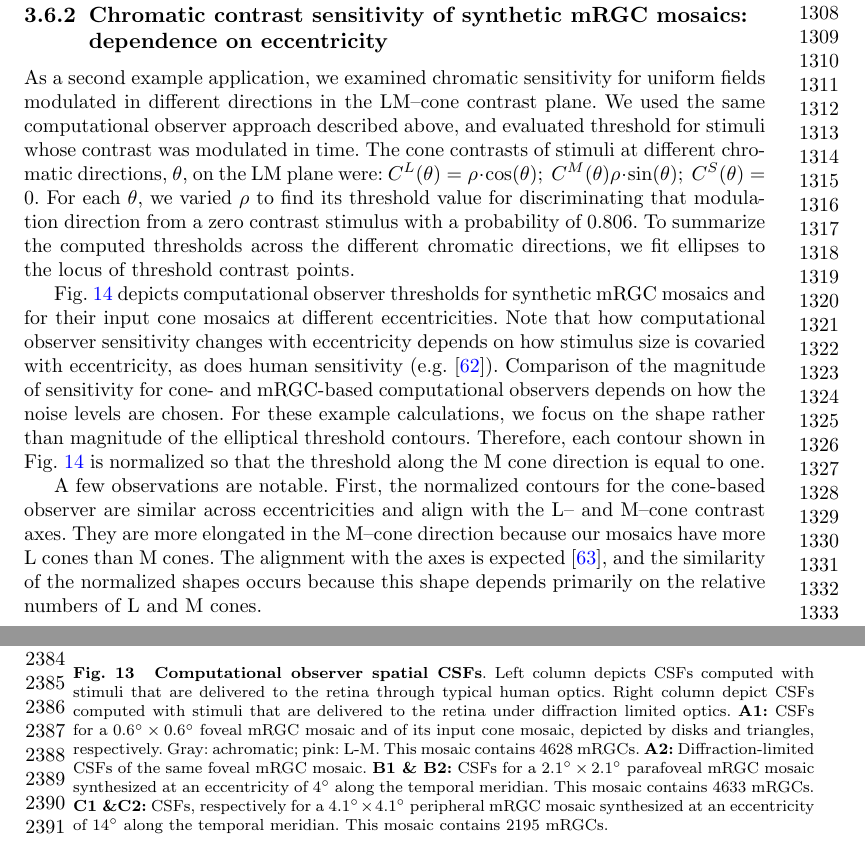
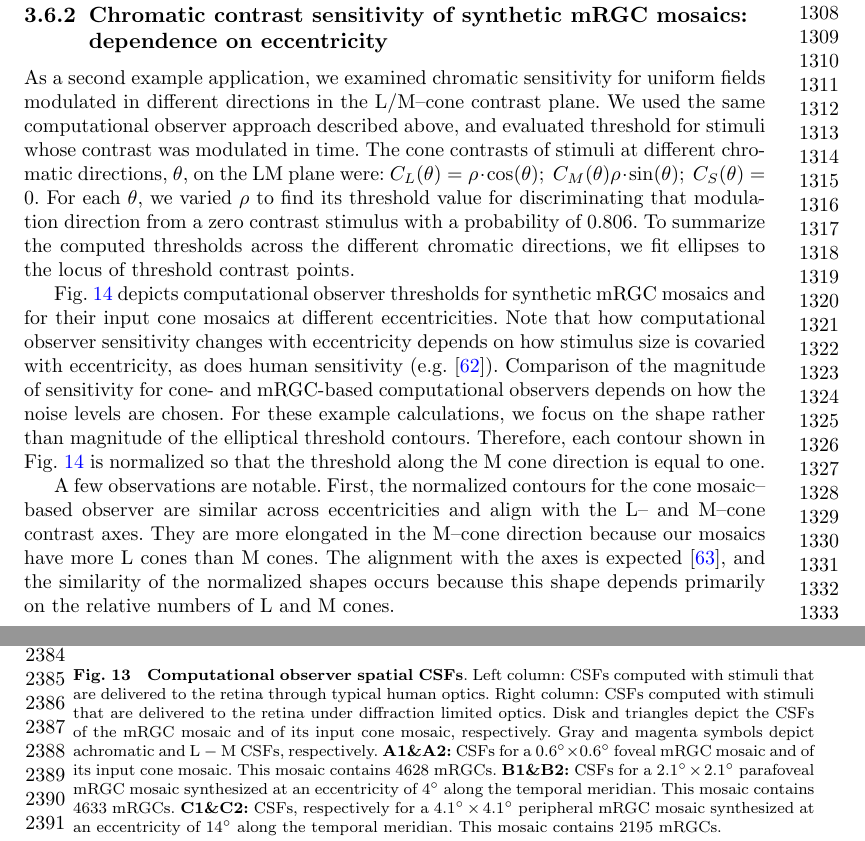
Before and after one commit to npcottaris/JCN_2026, a LaTeX paper (Cottaris_mRGCmosaicModelRevision.tex): two parts of pages 29 and 52 of 54, joined at a grey line, cut so that both start at the same text. Compiled offline with pdfLaTeX.

Commit message:
Updates
Signed-off-by: Nicolas Cottaris <cottaris@upenn.edu>

```diff
--- a/Cottaris_mRGCmosaicModelRevision.tex
+++ b/Cottaris_mRGCmosaicModelRevision.tex
@@ -812,13 +812,12 @@ To estimate contrast sensitivity, we varied, for each tested spatial frequency,
 %
 \begin{figure}[!ht]
 \centering
-\includegraphics[width=0.75\textwidth]{figure13.pdf}
+\includegraphics[width=0.76\textwidth]{figure13.pdf}
 \caption{
-\textbf{Computational observer spatial CSFs}. Left column depicts CSFs computed with stimuli that are delivered to the retina through typical human optics. Right column depict CSFs computed with stimuli that are delivered to the retina under diffraction limited optics.
-\textbf{A1:} CSFs for a $0.6^{\circ} \times 0.6^{\circ}$ foveal mRGC mosaic and of its input cone mosaic, depicted by disks and triangles, respectively. Gray: achromatic; pink: L-M. This mosaic contains 4628 mRGCs.
-\textbf{A2:} Diffraction-limited CSFs of the same foveal mRGC mosaic.
-\textbf{B1 \& B2:} CSFs for a $2.1^{\circ} \times 2.1^{\circ}$ parafoveal mRGC mosaic synthesized at an eccentricity of 4$^\circ$ along the temporal meridian. This mosaic contains 4633 mRGCs.
-\textbf{C1 \&C2:} CSFs, respectively for a $4.1^{\circ} \times 4.1^{\circ}$ peripheral mRGC mosaic synthesized at an eccentricity of 14$^\circ$ along the temporal meridian. This mosaic contains 2195 mRGCs.
+\textbf{Computational observer spatial CSFs}. Left column: CSFs computed with stimuli that are delivered to the retina through typical human optics. Right column: CSFs computed with stimuli that are delivered to the retina under diffraction limited optics. Disk and triangles depict the CSFs of the mRGC mosaic and of its input cone mosaic, respectively. Gray and magenta symbols depict achromatic and $\mathrm{L-M}$ CSFs, respectively.
+\textbf{A1\&A2:} CSFs for a $0.6^{\circ} \times 0.6^{\circ}$ foveal mRGC mosaic and of its input cone mosaic. This mosaic contains 4628 mRGCs.
+\textbf{B1\&B2:} CSFs for a $2.1^{\circ} \times 2.1^{\circ}$ parafoveal mRGC mosaic synthesized at an eccentricity of 4$^\circ$ along the temporal meridian. This mosaic contains 4633 mRGCs.
+\textbf{C1\&C2:} CSFs, respectively for a $4.1^{\circ} \times 4.1^{\circ}$ peripheral mRGC mosaic synthesized at an eccentricity of 14$^\circ$ along the temporal meridian. This mosaic contains 2195 mRGCs.
 }
 \label{Fig:Results_SpatioChromaticContrastSensitivity}
 \end{figure}
@@ -857,8 +856,8 @@ Finally, note that the $\mathrm{L-M}$ advantage over the achromatic CSF is rever
 %
 \subsubsection{Chromatic contrast sensitivity of synthetic mRGC mosaics: dependence on eccentricity}
 
-As a second example application, we examined chromatic sensitivity for uniform fields modulated in different directions in the LM--cone contrast plane. We used the same computational observer approach described above, and evaluated threshold for stimuli whose contrast was modulated in time. The cone contrasts of stimuli at different chromatic directions, $\theta$, on the LM plane were:
-$C^L(\theta) = \rho \cdot \cos(\theta); ~C^M(\theta) \rho \cdot \sin(\theta); ~C^S(\theta) = 0$. For each $\theta$, we varied $\rho$ to find its threshold value for discriminating that modulation direction from a zero contrast stimulus with a probability of 0.806. To summarize the computed thresholds across the different chromatic directions, we fit ellipses to the locus of threshold contrast points.
+As a second example application, we examined chromatic sensitivity for uniform fields modulated in different directions in the L/M--cone contrast plane. We used the same computational observer approach described above, and evaluated threshold for stimuli whose contrast was modulated in time. The cone contrasts of stimuli at different chromatic directions, $\theta$, on the LM plane were:
+$C_L(\theta) = \rho \cdot \cos(\theta); ~C_M(\theta) \rho \cdot \sin(\theta); ~C_S(\theta) = 0$. For each $\theta$, we varied $\rho$ to find its threshold value for discriminating that modulation direction from a zero contrast stimulus with a probability of 0.806. To summarize the computed thresholds across the different chromatic directions, we fit ellipses to the locus of threshold contrast points.
 
 %
 %
@@ -882,5 +881,5 @@ $C^L(\theta) = \rho \cdot \cos(\theta); ~C^M(\theta) \rho \cdot \sin(\theta); ~C
 Fig.~\ref{Fig:Results_ChromaticSensitivity} depicts computational observer thresholds for synthetic mRGC mosaics and for their input cone mosaics at different eccentricities.
 Note that how computational observer sensitivity changes with eccentricity depends on how stimulus size is covaried with eccentricity, as does human sensitivity (e.g. \cite{Hansen2009_ColorPerceptionIntermediatePeriphery}). Comparison of the magnitude of sensitivity for cone- and mRGC-based computational observers depends on how the noise levels are chosen. For these example calculations, we focus on the shape rather than magnitude of the elliptical threshold contours.  Therefore, each contour shown in Fig.~\ref{Fig:Results_ChromaticSensitivity} is normalized so that the threshold along the M cone direction is equal to one.
 
-A few observations are notable. First, the normalized contours for the cone-based observer are similar across eccentricities and align with the L-- and M--cone contrast axes. They are more elongated in the M--cone direction because our mosaics have more L cones than M cones. The alignment with the axes is expected \cite{Stockman2010_ColorVisionMechanisms}, and the similarity of the normalized shapes occurs because this shape depends primarily on the relative numbers of L and M cones.
+A few observations are notable. First, the normalized contours for the cone mosaic--based observer are similar across eccentricities and align with the L-- and M--cone contrast axes. They are more elongated in the M--cone direction because our mosaics have more L cones than M cones. The alignment with the axes is expected \cite{Stockman2010_ColorVisionMechanisms}, and the similarity of the normalized shapes occurs because this shape depends primarily on the relative numbers of L and M cones.
 
```
Also changed, not shown: Cottaris_mRGCmosaicModelRevision.tex (14 more changed lines).
